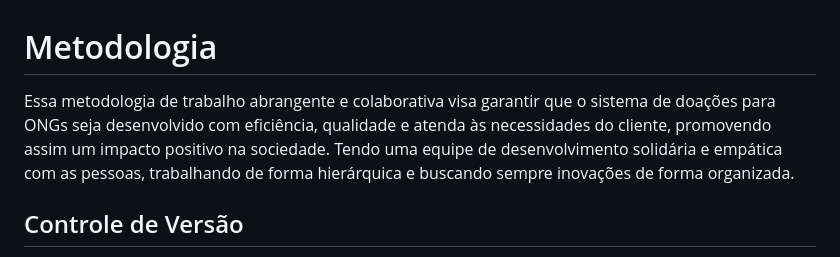
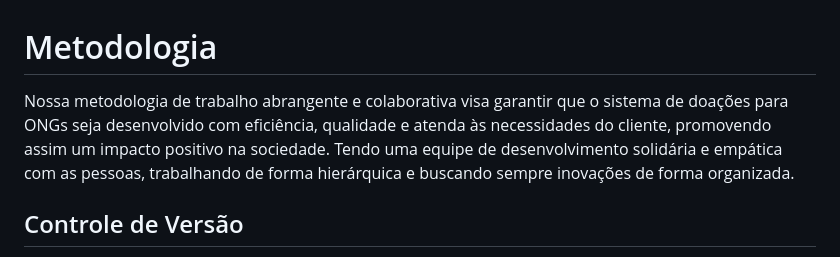
Before and after one commit to fredzampier/projeto_puc_2023-2, a Markdown page: docs/03-Metodologia.md, the part around the change. Drawn GitHub-style.

```diff
--- a/docs/03-Metodologia.md
+++ b/docs/03-Metodologia.md
@@ -1,7 +1,7 @@
 
 # Metodologia
 
-Essa metodologia de trabalho abrangente e colaborativa visa garantir que o sistema de doações para ONGs seja desenvolvido com eficiência, qualidade e atenda às necessidades do cliente, promovendo assim um impacto positivo na sociedade. Tendo uma equipe de desenvolvimento solidária e empática com as pessoas, trabalhando de forma hierárquica e buscando sempre inovações de forma organizada.
+Nossa metodologia de trabalho abrangente e colaborativa visa garantir que o sistema de doações para ONGs seja desenvolvido com eficiência, qualidade e atenda às necessidades do cliente, promovendo assim um impacto positivo na sociedade. Tendo uma equipe de desenvolvimento solidária e empática com as pessoas, trabalhando de forma hierárquica e buscando sempre inovações de forma organizada.
 
 ## Controle de Versão
 
```
